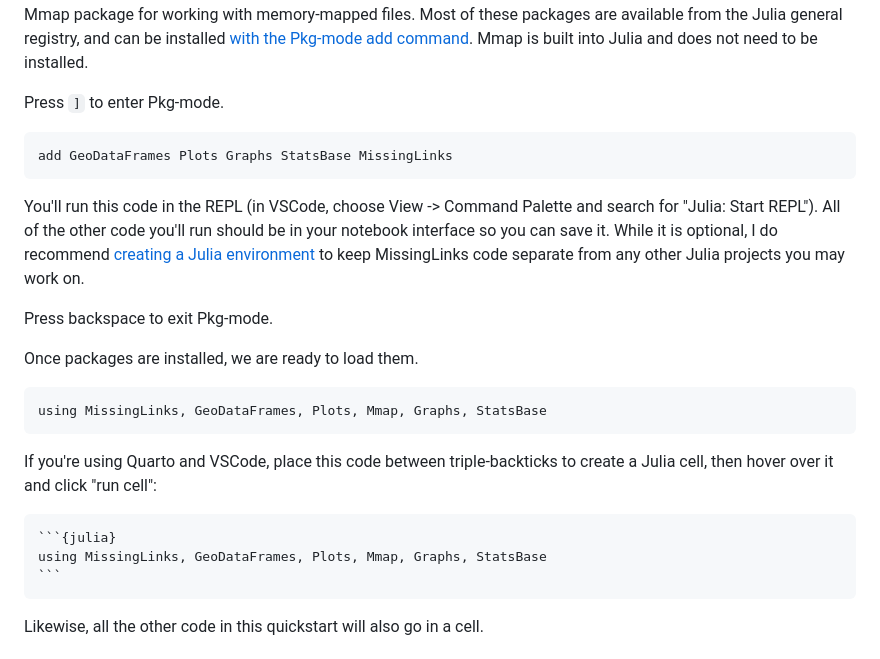
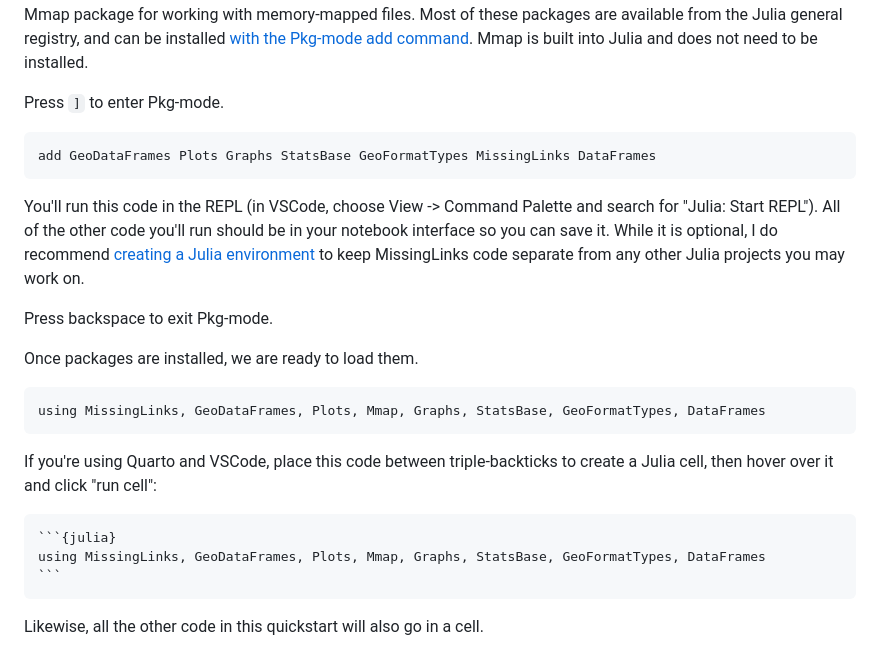
Before and after one commit to mattwigway/MissingLinks.jl, a Markdown page: docs/src/quickstart.md, the part around one of its changes. Drawn GitHub-style.

`````diff
--- a/docs/src/quickstart.md
+++ b/docs/src/quickstart.md
@@ -10,7 +10,7 @@ spatial data manipulation, the Plots library for visualization, the Graphs libra
 Press `]` to enter Pkg-mode.
 
 ```
-add GeoDataFrames Plots Graphs StatsBase MissingLinks
+add GeoDataFrames Plots Graphs StatsBase GeoFormatTypes MissingLinks DataFrames
 ```
 
 You'll run this code in the REPL (in VSCode, choose View -> Command Palette and search for "Julia: Start REPL"). All of the other code you'll run should be in your notebook interface so you can save it. While it is optional, I do recommend [creating a Julia environment](https://pkgdocs.julialang.org/v1/environments/) to keep MissingLinks code separate from any other Julia projects you may work on.
@@ -21,14 +21,14 @@ Press backspace to exit Pkg-mode.
 Once packages are installed, we are ready to load them.
 
 ```@example main
-using MissingLinks, GeoDataFrames, Plots, Mmap, Graphs, StatsBase
+using MissingLinks, GeoDataFrames, Plots, Mmap, Graphs, StatsBase, GeoFormatTypes, DataFrames
 ```
 
 If you're using Quarto and VSCode, place this code between triple-backticks to create a Julia cell, then hover over it and click "run cell":
 
 ````
 ```{julia}
-using MissingLinks, GeoDataFrames, Plots, Mmap, Graphs, StatsBase
+using MissingLinks, GeoDataFrames, Plots, Mmap, Graphs, StatsBase, GeoFormatTypes, DataFrames
 ```
 ````
 
`````
Also changed, not shown: other parts of docs/src/quickstart.md (+73 -0 lines).
